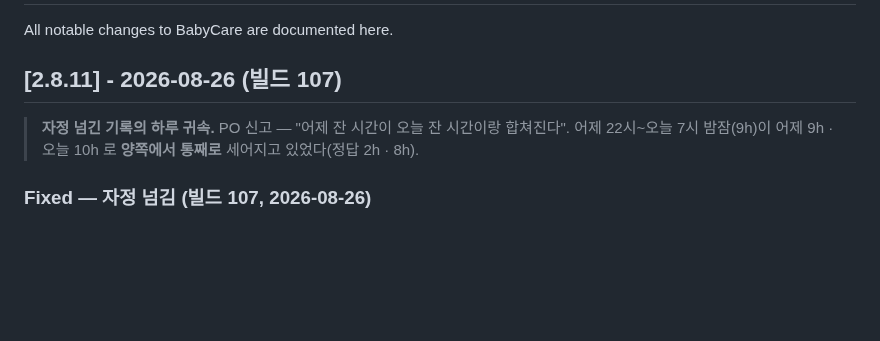
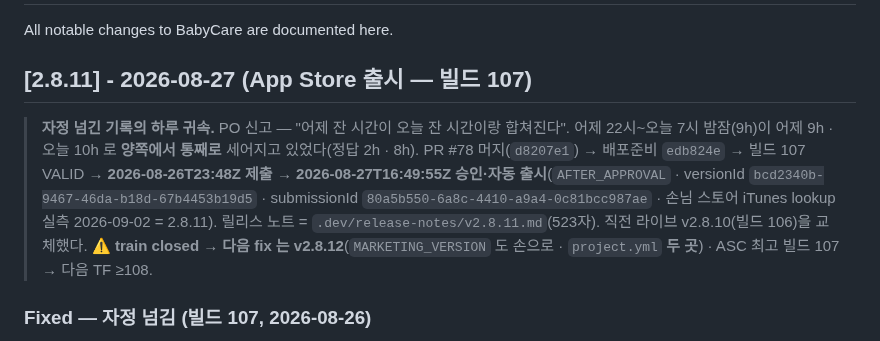
Before and after one commit to roacompany/allcare, a Markdown page: CHANGELOG.md, the part around the change. Drawn GitHub-style; blank space fills up the shorter version.

```diff
--- a/CHANGELOG.md
+++ b/CHANGELOG.md
@@ -2,10 +2,15 @@
 
 All notable changes to BabyCare are documented here.
 
-## [2.8.11] - 2026-08-26 (빌드 107)
+## [2.8.11] - 2026-08-27 (App Store 출시 — 빌드 107)
 
 > **자정 넘긴 기록의 하루 귀속.** PO 신고 — "어제 잔 시간이 오늘 잔 시간이랑 합쳐진다".
 > 어제 22시~오늘 7시 밤잠(9h)이 어제 9h · 오늘 10h 로 **양쪽에서 통째로** 세어지고 있었다(정답 2h · 8h).
+> PR #78 머지(`d8207e1`) → 배포준비 `edb824e` → 빌드 107 VALID → **2026-08-26T23:48Z 제출**
+> → **2026-08-27T16:49:55Z 승인·자동 출시**(`AFTER_APPROVAL` · versionId `bcd2340b-9467-46da-b18d-67b4453b19d5`
+> · submissionId `80a5b550-6a8c-4410-a9a4-0c81bcc987ae` · 손님 스토어 iTunes lookup 실측 2026-09-02 = 2.8.11).
+> 릴리스 노트 = `.dev/release-notes/v2.8.11.md`(523자). 직전 라이브 v2.8.10(빌드 106)을 교체했다.
+> ⚠️ **train closed → 다음 fix 는 v2.8.12**(`MARKETING_VERSION` 도 손으로 · `project.yml` **두 곳**) · ASC 최고 빌드 107 → 다음 TF ≥108.
 
 ### Fixed — 자정 넘김 (빌드 107, 2026-08-26)
 
```
Also changed, not shown: CLAUDE.md (+5 -4 lines).
